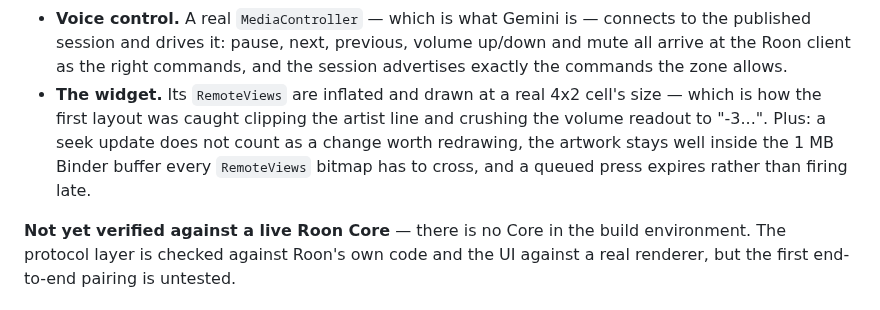
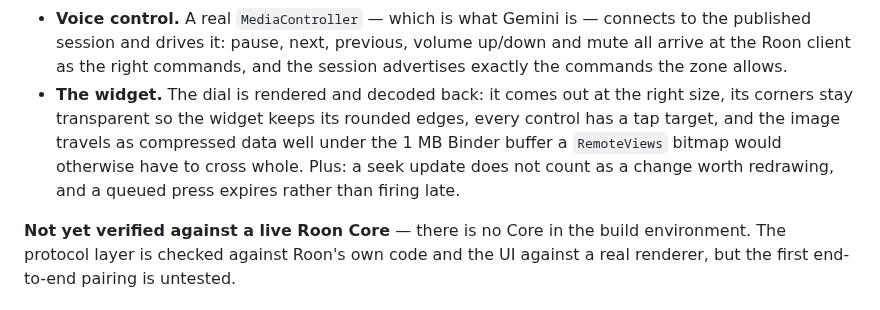
Before and after one commit to meltface-80/Dial-for-Roon, a Markdown page: README.md, the part around one of its changes. Drawn GitHub-style.

```diff
--- a/README.md
+++ b/README.md
@@ -185,12 +201,12 @@ Needs JDK 17+, Android SDK platform 36 and build-tools 36.0.0. Output lands in
   connects to the published session and drives it: pause, next, previous,
   volume up/down and mute all arrive at the Roon client as the right commands,
   and the session advertises exactly the commands the zone allows.
-- **The widget.** Its `RemoteViews` are inflated and drawn at a real 4x2 cell's
-  size — which is how the first layout was caught clipping the artist line and
-  crushing the volume readout to "-3...". Plus: a seek update does not count as
-  a change worth redrawing, the artwork stays well inside the 1 MB Binder
-  buffer every `RemoteViews` bitmap has to cross, and a queued press expires
-  rather than firing late.
+- **The widget.** The dial is rendered and decoded back: it comes out at the
+  right size, its corners stay transparent so the widget keeps its rounded
+  edges, every control has a tap target, and the image travels as compressed
+  data well under the 1 MB Binder buffer a `RemoteViews` bitmap would otherwise
+  have to cross whole. Plus: a seek update does not count as a change worth
+  redrawing, and a queued press expires rather than firing late.
 
 **Not yet verified against a live Roon Core** — there is no Core in the build
 environment. The protocol layer is checked against Roon's own code and the UI
```
Also changed, not shown: other parts of README.md (+26 -10 lines), docs/preview/widget.png, 13 other files.
